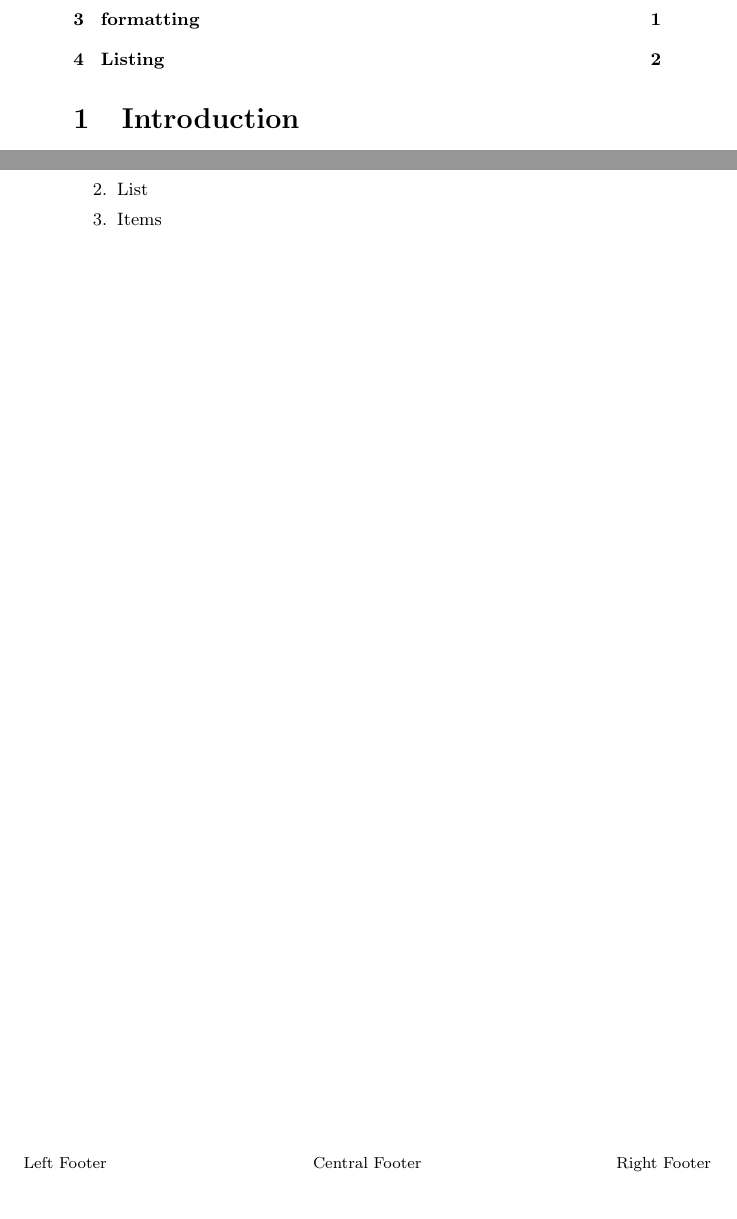
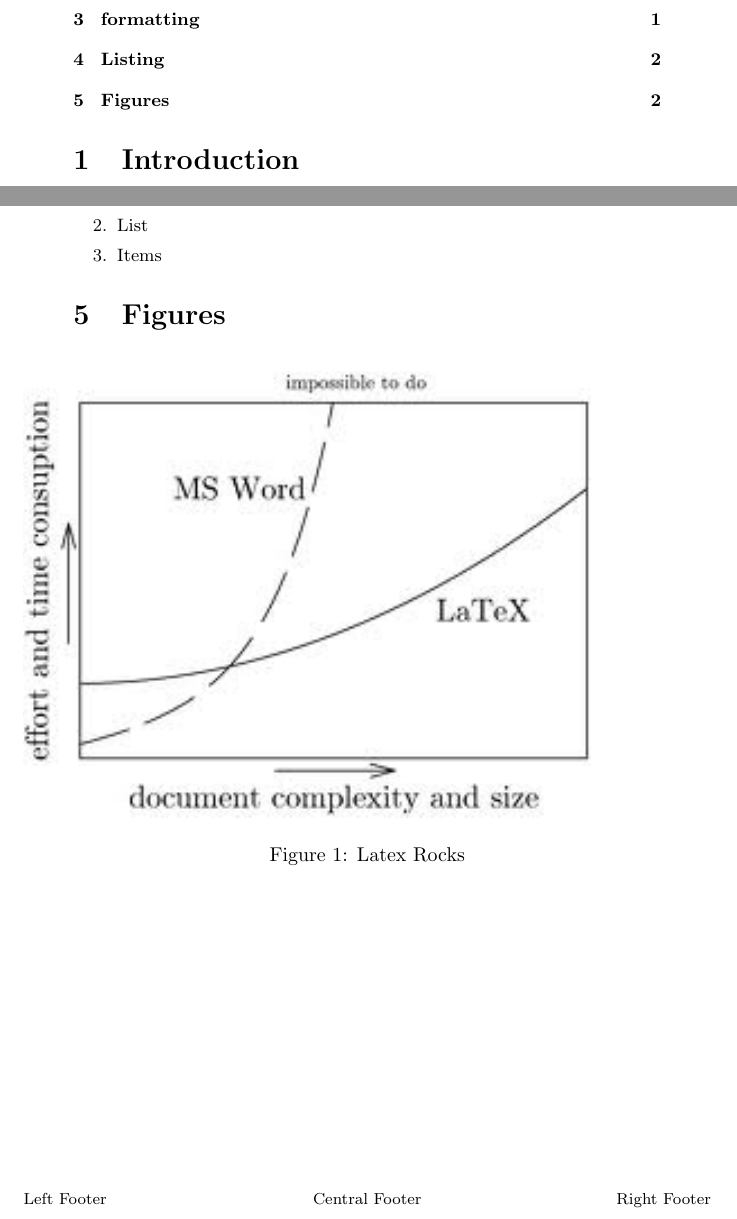
Before and after one commit to primalpop/Latut, a LaTeX document (Latex-tut.tex): two parts of pages 1 and 2 of 2, joined at a grey line, cut so that both start at the same text. Compiled offline with pdfLaTeX.

Commit message:
7. Latex - Including Images

```diff
--- a/Latex-tut.tex
+++ b/Latex-tut.tex
@@ -1,5 +1,6 @@
 \documentclass{article} %standard document class available with Latex
 \usepackage{fancyhdr} %Package for including headers and footers
+\usepackage{graphicx}
 
 %Details for the title page
 \title{My First Report}
@@ -47,4 +48,12 @@
 \item Items
 \end{enumerate}
 
+
+\section{Figures}
+\begin{figure}[htbp]
+\includegraphics[width=10cm]{latex.jpeg}
+\caption{Latex Rocks}
+\label{LATEX}
+\end{figure}
+
 \end{document}
```
